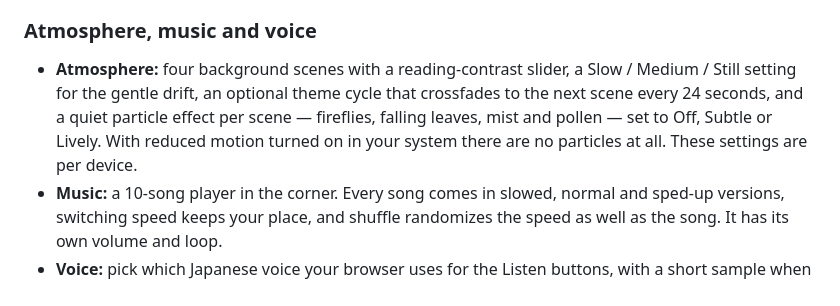
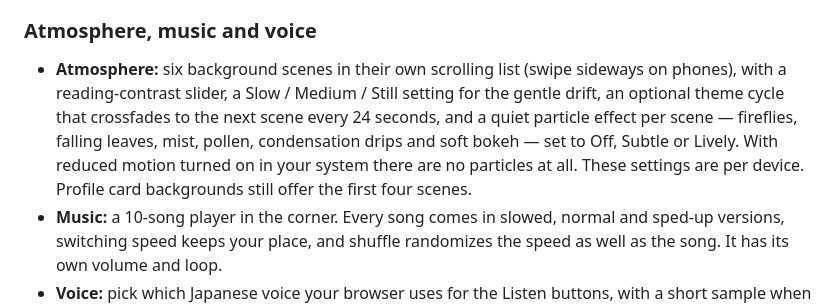
Before and after one commit to late-shine/Kiroku, a Markdown page: README.md, the part around the change. Rendered like a GitHub page.

```diff
--- a/README.md
+++ b/README.md
@@ -118,7 +118,7 @@ The avatar button in the header opens your Profile page: a name, an avatar (a Go
 
 ### Atmosphere, music and voice
 
-- **Atmosphere:** four background scenes with a reading-contrast slider, a Slow / Medium / Still setting for the gentle drift, an optional theme cycle that crossfades to the next scene every 24 seconds, and a quiet particle effect per scene — fireflies, falling leaves, mist and pollen — set to Off, Subtle or Lively. With reduced motion turned on in your system there are no particles at all. These settings are per device.
+- **Atmosphere:** six background scenes in their own scrolling list (swipe sideways on phones), with a reading-contrast slider, a Slow / Medium / Still setting for the gentle drift, an optional theme cycle that crossfades to the next scene every 24 seconds, and a quiet particle effect per scene — fireflies, falling leaves, mist, pollen, condensation drips and soft bokeh — set to Off, Subtle or Lively. With reduced motion turned on in your system there are no particles at all. These settings are per device. Profile card backgrounds still offer the first four scenes.
 - **Music:** a 10-song player in the corner. Every song comes in slowed, normal and sped-up versions, switching speed keeps your place, and shuffle randomizes the speed as well as the song. It has its own volume and loop.
 - **Voice:** pick which Japanese voice your browser uses for the Listen buttons, with a short sample when you tap one. The list comes from your browser and operating system, so it differs from device to device.
 
```
Also changed, not shown: src/assets/images/fallen-leaves.png (added), 5 other files.
